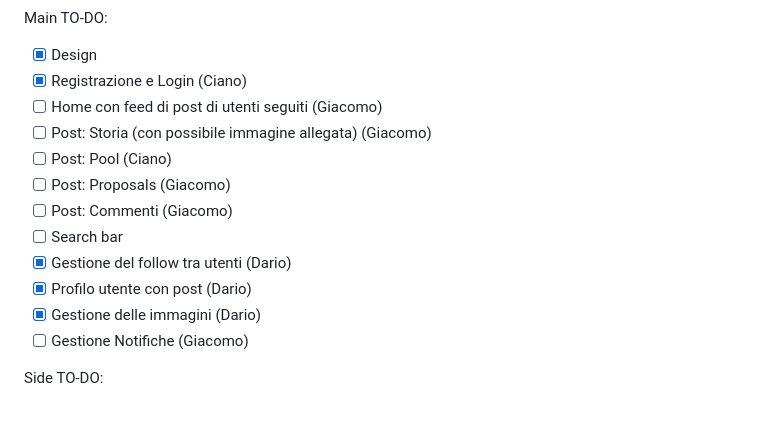
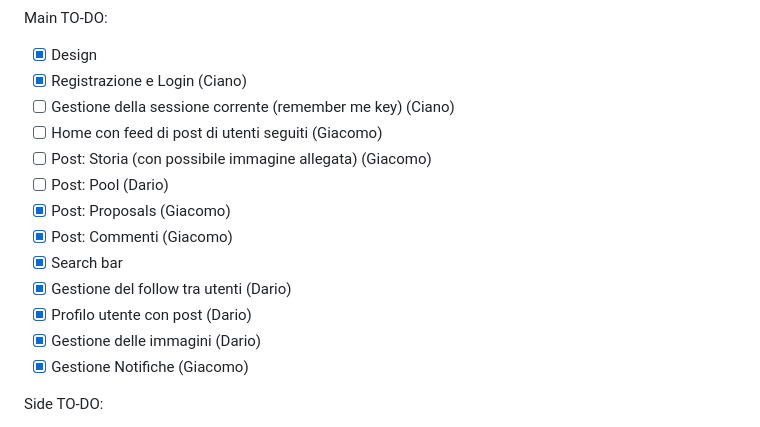
Before and after one commit to IGieckI/FableFlow, a Markdown page: Readme.md, the part around the change. Rendered like a GitHub page.

```diff
--- a/Readme.md
+++ b/Readme.md
@@ -49,16 +49,17 @@ Mockup da  fare:
 Main TO-DO:
 - [X] Design
 - [X] Registrazione e Login (Ciano)
+- [ ] Gestione della sessione corrente (remember me key) (Ciano)
 - [ ] Home con feed di post di utenti seguiti (Giacomo)
 - [ ] Post: Storia (con possibile immagine allegata) (Giacomo)
-- [ ] Post: Pool (Ciano)
-- [ ] Post: Proposals (Giacomo)
-- [ ] Post: Commenti (Giacomo)
-- [ ] Search bar
+- [ ] Post: Pool (Dario)
+- [X] Post: Proposals (Giacomo)
+- [X] Post: Commenti (Giacomo)
+- [X] Search bar
 - [X] Gestione del follow tra utenti (Dario)
 - [X] Profilo utente con post (Dario)
 - [X] Gestione delle immagini (Dario)
-- [ ] Gestione Notifiche (Giacomo)
+- [X] Gestione Notifiche (Giacomo)
 
 Side TO-DO:
 - [X] Javascript variables have to be let and const not var
```
